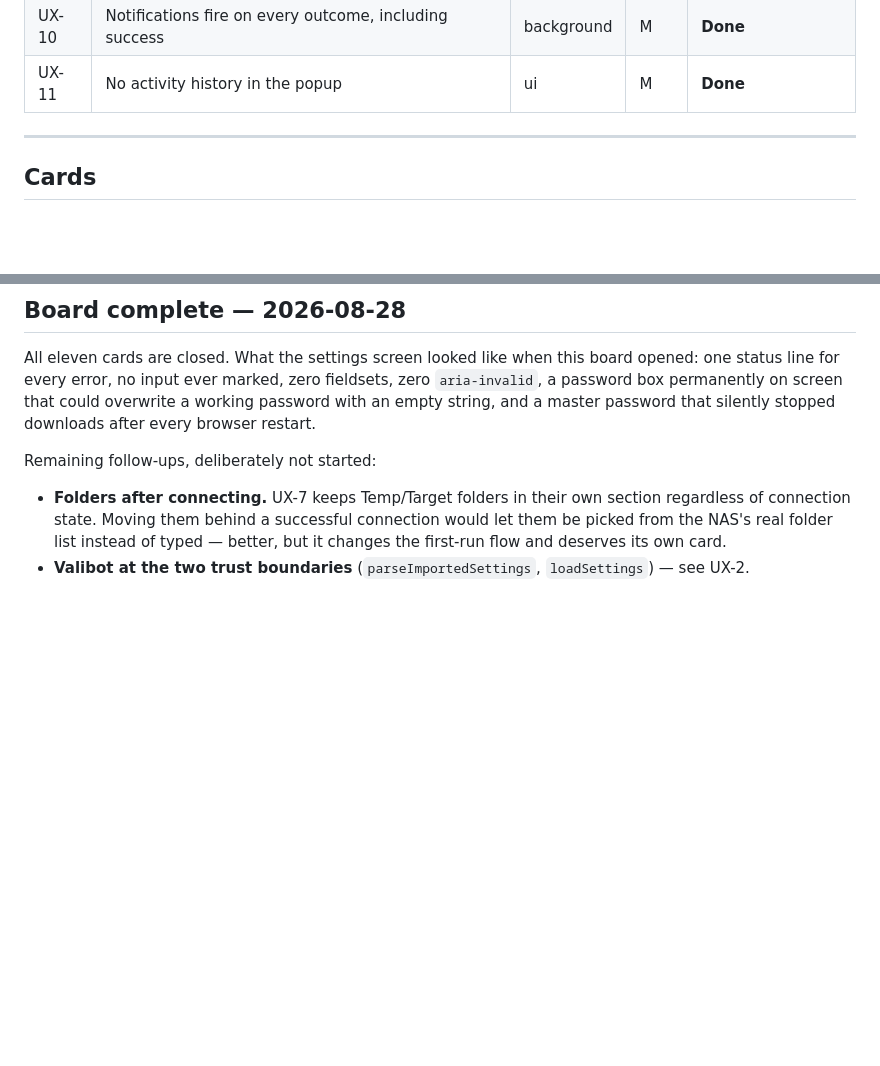
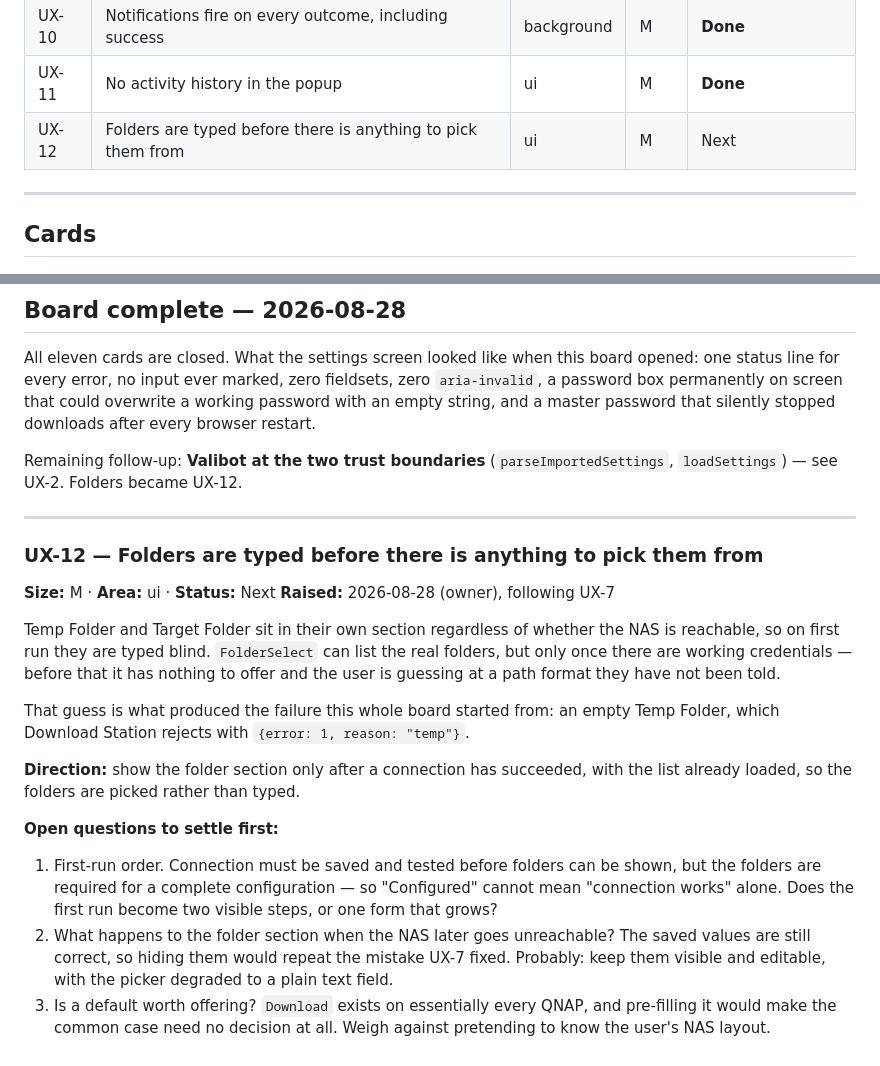
Before and after one commit to ScalableJS/QuickGet, a Markdown page: agent-os/product/settings-ux-kanban.md, 2 parts joined by grey strips. Rendered like a GitHub page; blank space fills up the shorter version.

Commit message:
docs: open UX-12 for picking folders after connecting
Co-Authored-By: Claude Opus 5 <noreply@anthropic.com>

```diff
--- a/agent-os/product/settings-ux-kanban.md
+++ b/agent-os/product/settings-ux-kanban.md
@@ -25,6 +25,7 @@ Move a card by editing its Status cell and adding a dated line under the card.
 | UX-9 | a11y regression gate in CI | testing | S | **Done** |
 | UX-10 | Notifications fire on every outcome, including success | background | M | **Done** |
 | UX-11 | No activity history in the popup | ui | M | **Done** |
+| UX-12 | Folders are typed before there is anything to pick them from | ui | M | Next |
 
 ---
 
@@ -361,10 +362,35 @@ one status line for every error, no input ever marked, zero fieldsets, zero `ari
 a password box permanently on screen that could overwrite a working password with an empty
 string, and a master password that silently stopped downloads after every browser restart.
 
-Remaining follow-ups, deliberately not started:
+Remaining follow-up: **Valibot at the two trust boundaries** (`parseImportedSettings`,
+`loadSettings`) — see UX-2. Folders became UX-12.
 
-- **Folders after connecting.** UX-7 keeps Temp/Target folders in their own section regardless
-  of connection state. Moving them behind a successful connection would let them be picked from
-  the NAS's real folder list instead of typed — better, but it changes the first-run flow and
-  deserves its own card.
-- **Valibot at the two trust boundaries** (`parseImportedSettings`, `loadSettings`) — see UX-2.
+---
+
+### UX-12 — Folders are typed before there is anything to pick them from
+
+**Size:** M · **Area:** ui · **Status:** Next
+**Raised:** 2026-08-28 (owner), following UX-7
+
+Temp Folder and Target Folder sit in their own section regardless of whether the NAS is
+reachable, so on first run they are typed blind. `FolderSelect` can list the real folders, but
+only once there are working credentials — before that it has nothing to offer and the user is
+guessing at a path format they have not been told.
+
+That guess is what produced the failure this whole board started from: an empty Temp Folder,
+which Download Station rejects with `{error: 1, reason: "temp"}`.
+
+**Direction:** show the folder section only after a connection has succeeded, with the list
+already loaded, so the folders are picked rather than typed.
+
+**Open questions to settle first:**
+
+1. First-run order. Connection must be saved and tested before folders can be shown, but the
+   folders are required for a complete configuration — so "Configured" cannot mean "connection
+   works" alone. Does the first run become two visible steps, or one form that grows?
+2. What happens to the folder section when the NAS later goes unreachable? The saved values are
+   still correct, so hiding them would repeat the mistake UX-7 fixed. Probably: keep them
+   visible and editable, with the picker degraded to a plain text field.
+3. Is a default worth offering? `Download` exists on essentially every QNAP, and pre-filling it
+   would make the common case need no decision at all. Weigh against pretending to know the
+   user's NAS layout.
```
